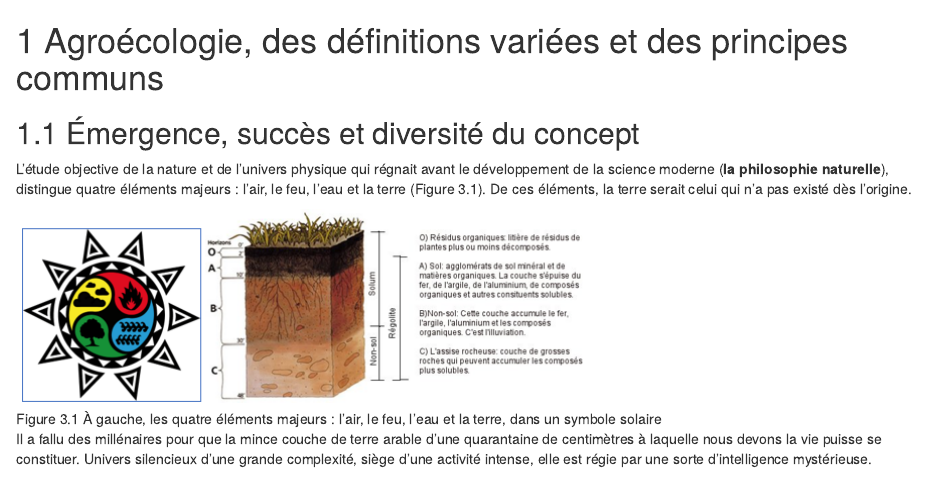
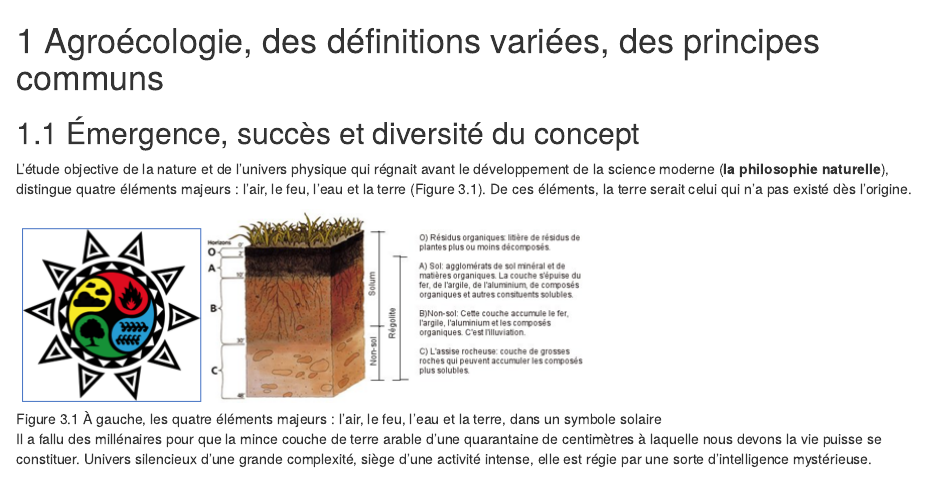
Before and after one commit to rgoals/Agroecologie, an R Markdown document (03-agroecologie.Rmd): the page in a window 1100 px wide, from its top. Rendered offline with R 4.5, knitr and Pandoc, with nearby package versions; drawn as R Markdown's standard HTML page in place of the format the file asks for.

Commit message:
Mise à jour

```diff
--- a/03-agroecologie.Rmd
+++ b/03-agroecologie.Rmd
@@ -1,4 +1,4 @@
-# Agroécologie, des définitions variées et des principes communs {#agroecologie}
+# Agroécologie, des définitions variées, des principes communs {#agroecologie}
 
 ##	Émergence, succès et diversité du concept
 
```
